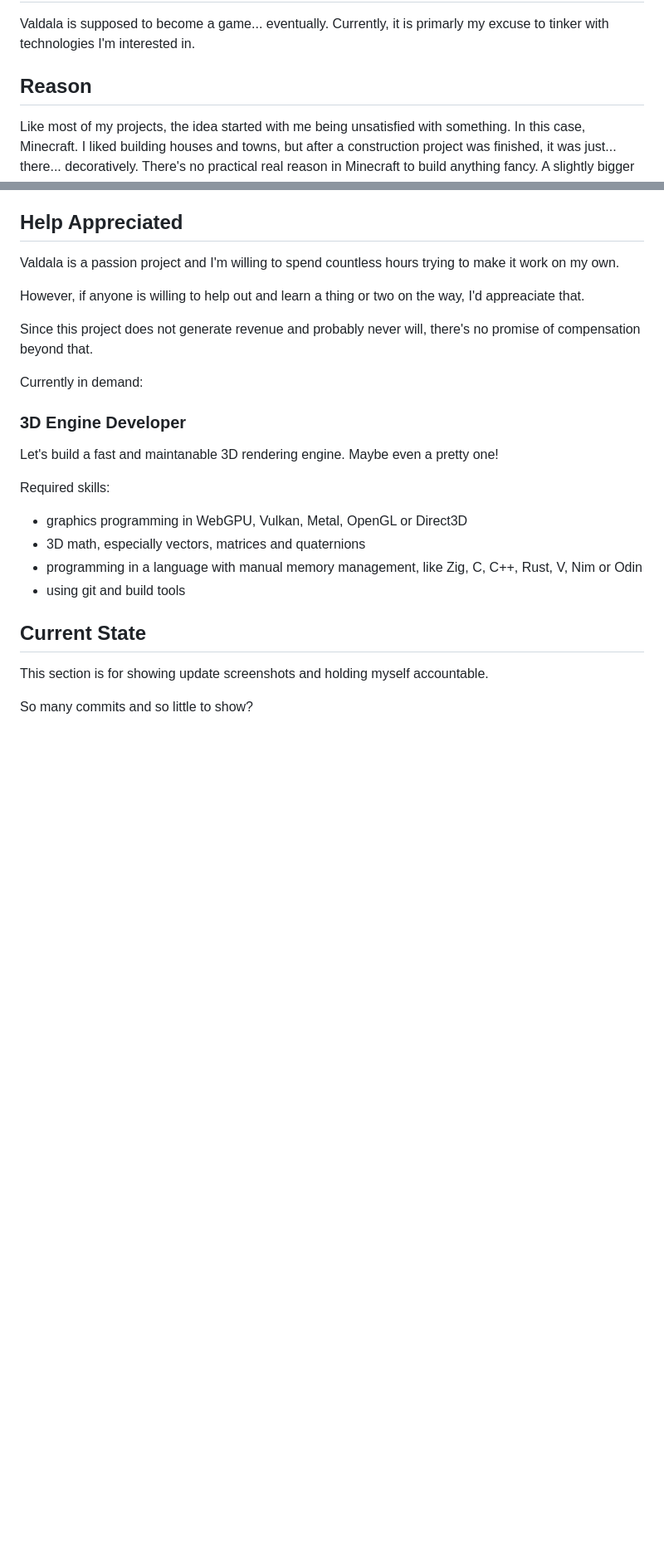
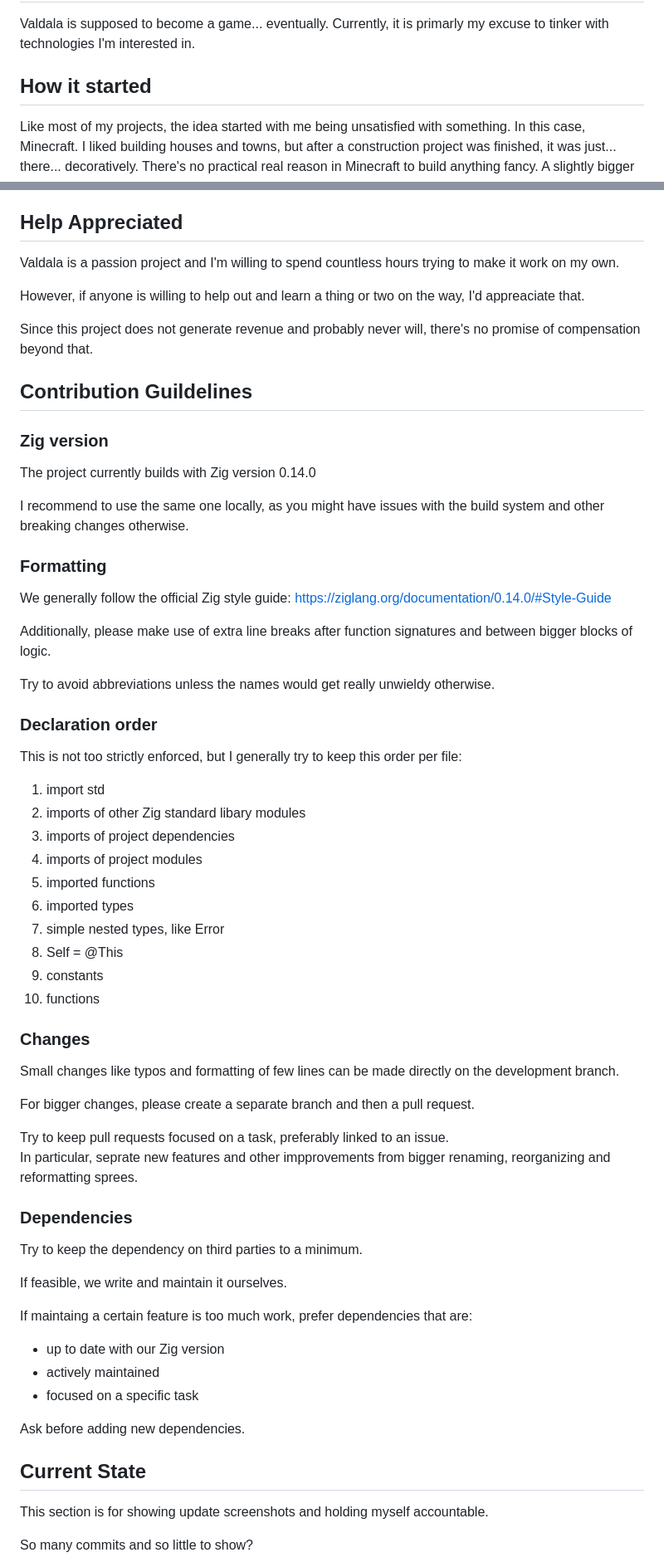
Before and after one commit to TheOnlySilverClaw/Valdala, a Markdown page: README.md, 2 parts joined by grey strips. Shown: that part at 83% size. GitHub-like rendering; blank space fills up the shorter version.

Commit message:
add contribution guidelines

```diff
--- a/README.md
+++ b/README.md
@@ -4,7 +4,7 @@ Valdala is supposed to become a game... eventually.
 Currently, it is primarly my excuse to tinker with technologies I'm interested in.
 
 
-## Reason
+## How it started
 
 Like most of my projects, the idea started with me being unsatisfied with something. In this case, Minecraft.
 I liked building houses and towns, but after a construction project was finished, it was just... there... decoratively.
@@ -58,19 +58,60 @@ However, if anyone is willing to help out and learn a thing or two on the way, I
 
 Since this project does not generate revenue and probably never will, there's no promise of compensation beyond that.
 
-Currently in demand:
+
+## Contribution Guildelines
+
+### Zig version
+
+The project currently builds with Zig version 0.14.0
+
+I recommend to use the same one locally, as you might have issues with the build system and other breaking changes otherwise.
+
+### Formatting
+
+We generally follow the official Zig style guide: https://ziglang.org/documentation/0.14.0/#Style-Guide
+
+Additionally, please make use of extra line breaks after function signatures and between bigger blocks of logic.
+
+Try to avoid abbreviations unless the names would get really unwieldy otherwise.
+
+### Declaration order
+
+This is not too strictly enforced, but I generally try to keep this order per file:
+
+1. import std
+2. imports of other Zig standard libary modules
+3. imports of project dependencies
+4. imports of project modules
+5. imported functions
+6. imported types
+7. simple nested types, like Error
+8. Self = @This
+9. constants
+10. functions
+
+### Changes
+
+Small changes like typos and formatting of few lines can be made directly on the development branch.
+
+For bigger changes, please create a separate branch and then a pull request.
+
+Try to keep pull requests focused on a task, preferably linked to an issue.
+In particular, seprate new features and other impprovements from bigger renaming, reorganizing and reformatting sprees.
 
 
-### 3D Engine Developer
+### Dependencies
 
-Let's build a fast and maintanable 3D rendering engine. Maybe even a pretty one!
+Try to keep the dependency on third parties to a minimum.
 
-Required skills:
+If feasible, we write and maintain it ourselves.
 
-- graphics programming in WebGPU, Vulkan, Metal, OpenGL or Direct3D
-- 3D math, especially vectors, matrices and quaternions
-- programming in a language with manual memory management, like Zig, C, C++, Rust, V, Nim or Odin
-- using git and build tools
+If maintaing a certain feature is too much work, prefer dependencies that are:
+- up to date with our Zig version
+- actively maintained
+- focused on a specific task
+
+Ask before adding new dependencies.
 
 
 ## Current State
```
